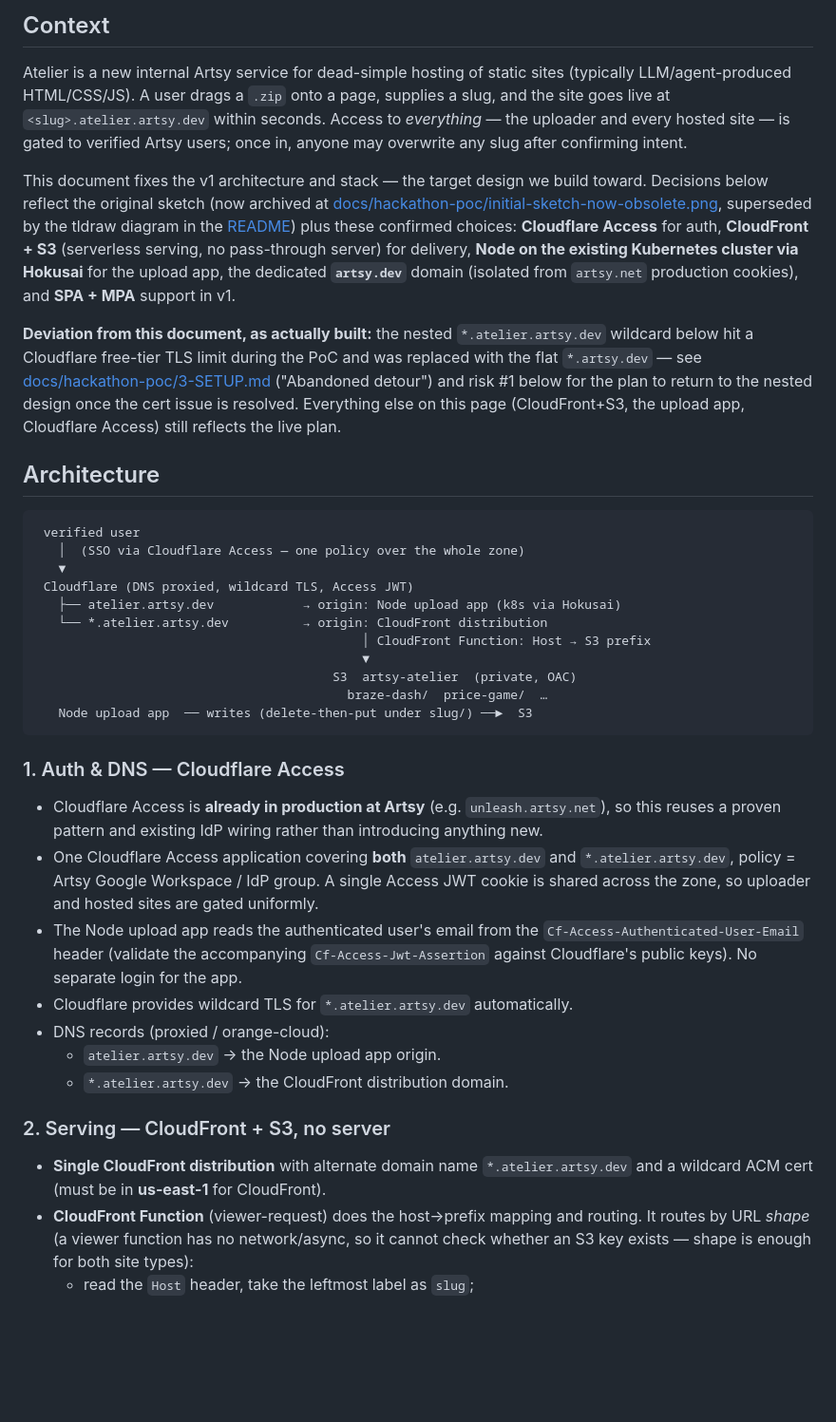
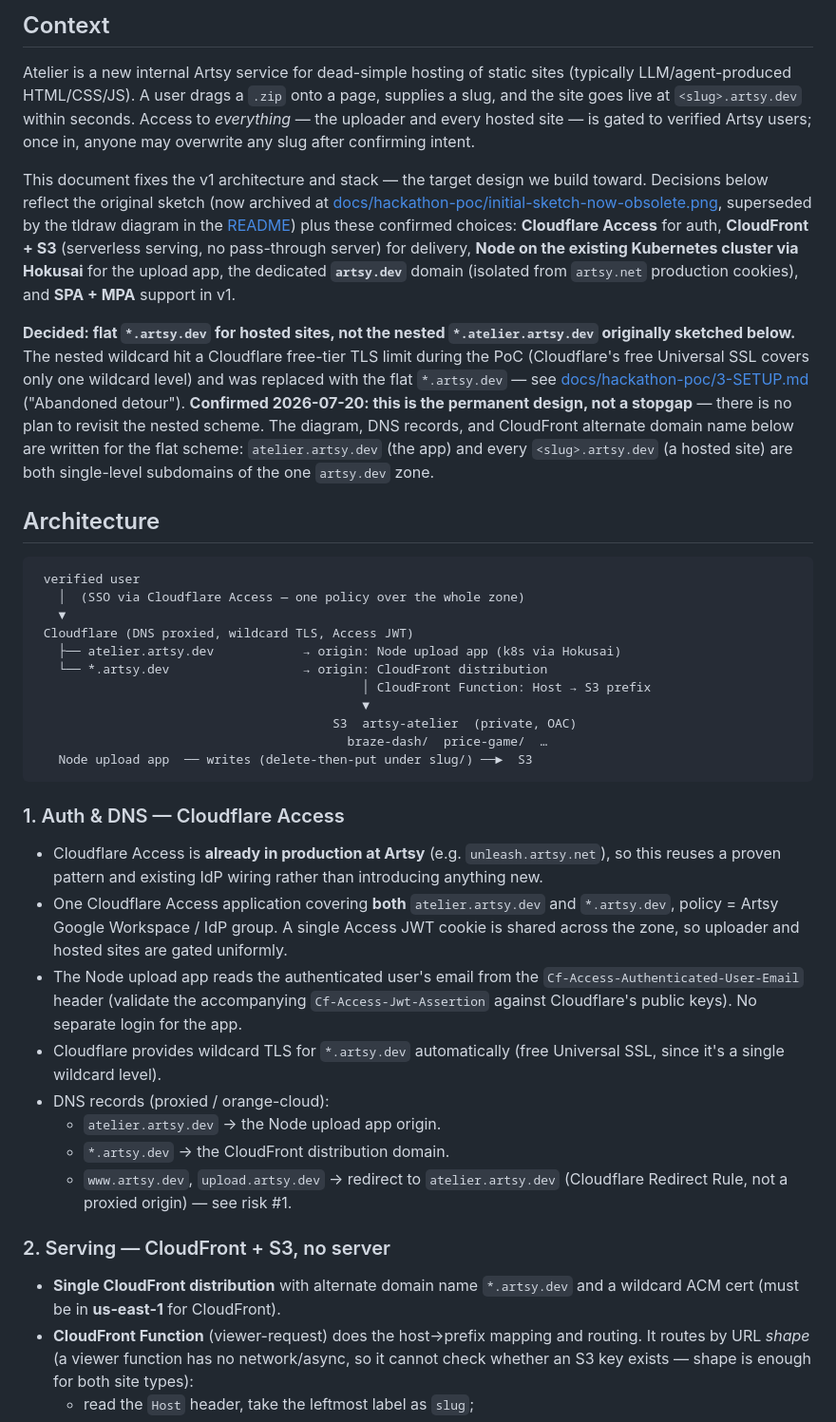
Before and after one commit to anandaroop/atelier, a Markdown page: docs/ARCHITECTURE.md, the part around one of its changes. Shown at 95% size. Rendered like a GitHub page; blank space fills up the shorter version.

```diff
--- a/docs/ARCHITECTURE.md
+++ b/docs/ARCHITECTURE.md
@@ -4,7 +4,7 @@
 
 Atelier is a new internal Artsy service for dead-simple hosting of static
 sites (typically LLM/agent-produced HTML/CSS/JS). A user drags a `.zip` onto a
-page, supplies a slug, and the site goes live at `<slug>.atelier.artsy.dev`
+page, supplies a slug, and the site goes live at `<slug>.artsy.dev`
 within seconds. Access to *everything* — the uploader and every hosted site —
 is gated to verified Artsy users; once in, anyone may overwrite any slug after
 confirming intent.
@@ -19,13 +19,16 @@ existing Kubernetes cluster via Hokusai** for the upload app, the dedicated
 **`artsy.dev`** domain (isolated from `artsy.net` production cookies), and
 **SPA + MPA** support in v1.
 
-**Deviation from this document, as actually built:** the nested
-`*.atelier.artsy.dev` wildcard below hit a Cloudflare free-tier TLS limit
-during the PoC and was replaced with the flat `*.artsy.dev` — see
-[docs/hackathon-poc/3-SETUP.md](hackathon-poc/3-SETUP.md) ("Abandoned detour")
-and risk #1 below for the plan to return to the nested design once the cert
-issue is resolved. Everything else on this page (CloudFront+S3, the upload
-app, Cloudflare Access) still reflects the live plan.
+**Decided: flat `*.artsy.dev` for hosted sites, not the nested
+`*.atelier.artsy.dev` originally sketched below.** The nested wildcard hit a
+Cloudflare free-tier TLS limit during the PoC (Cloudflare's free Universal SSL
+covers only one wildcard level) and was replaced with the flat `*.artsy.dev` —
+see [docs/hackathon-poc/3-SETUP.md](hackathon-poc/3-SETUP.md) ("Abandoned
+detour"). **Confirmed 2026-07-20: this is the permanent design, not a
+stopgap** — there is no plan to revisit the nested scheme. The diagram, DNS
+records, and CloudFront alternate domain name below are written for the flat
+scheme: `atelier.artsy.dev` (the app) and every `<slug>.artsy.dev` (a hosted
+site) are both single-level subdomains of the one `artsy.dev` zone.
 
 ## Architecture
 
@@ -35,7 +38,7 @@ app, Cloudflare Access) still reflects the live plan.
    ▼
  Cloudflare (DNS proxied, wildcard TLS, Access JWT)
    ├── atelier.artsy.dev            → origin: Node upload app (k8s via Hokusai)
-   └── *.atelier.artsy.dev          → origin: CloudFront distribution
+   └── *.artsy.dev                  → origin: CloudFront distribution
                                             │ CloudFront Function: Host → S3 prefix
                                             ▼
                                         S3  artsy-atelier  (private, OAC)
@@ -49,22 +52,25 @@ app, Cloudflare Access) still reflects the live plan.
   `unleash.artsy.net`), so this reuses a proven pattern and existing IdP wiring
   rather than introducing anything new.
 - One Cloudflare Access application covering **both** `atelier.artsy.dev` and
-  `*.atelier.artsy.dev`, policy = Artsy Google Workspace / IdP group. A single
+  `*.artsy.dev`, policy = Artsy Google Workspace / IdP group. A single
   Access JWT cookie is shared across the zone, so uploader and hosted sites are
   gated uniformly.
 - The Node upload app reads the authenticated user's email from the
   `Cf-Access-Authenticated-User-Email` header (validate the accompanying
   `Cf-Access-Jwt-Assertion` against Cloudflare's public keys). No separate
   login for the app.
-- Cloudflare provides wildcard TLS for `*.atelier.artsy.dev` automatically.
+- Cloudflare provides wildcard TLS for `*.artsy.dev` automatically (free
+  Universal SSL, since it's a single wildcard level).
 - DNS records (proxied / orange-cloud):
   - `atelier.artsy.dev` → the Node upload app origin.
-  - `*.atelier.artsy.dev` → the CloudFront distribution domain.
+  - `*.artsy.dev` → the CloudFront distribution domain.
+  - `www.artsy.dev`, `upload.artsy.dev` → redirect to `atelier.artsy.dev`
+    (Cloudflare Redirect Rule, not a proxied origin) — see risk #1.
 
 ### 2. Serving — CloudFront + S3, no server
 
 - **Single CloudFront distribution** with alternate domain name
-  `*.atelier.artsy.dev` and a wildcard ACM cert (must be in **us-east-1** for
+  `*.artsy.dev` and a wildcard ACM cert (must be in **us-east-1** for
   CloudFront).
 - **CloudFront Function** (viewer-request) does the host→prefix mapping and
   routing. It routes by URL *shape* (a viewer function has no network/async, so
```
Also changed, not shown: other parts of docs/ARCHITECTURE.md (+24 -17 lines).
